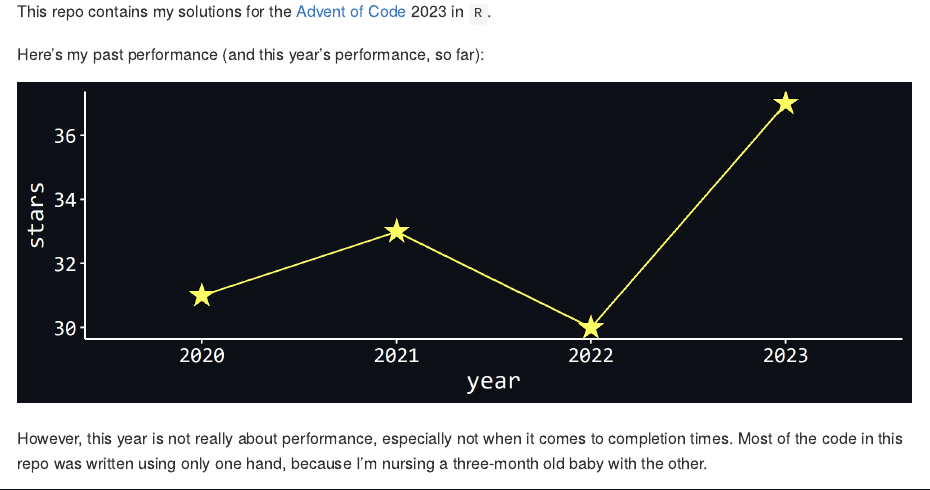
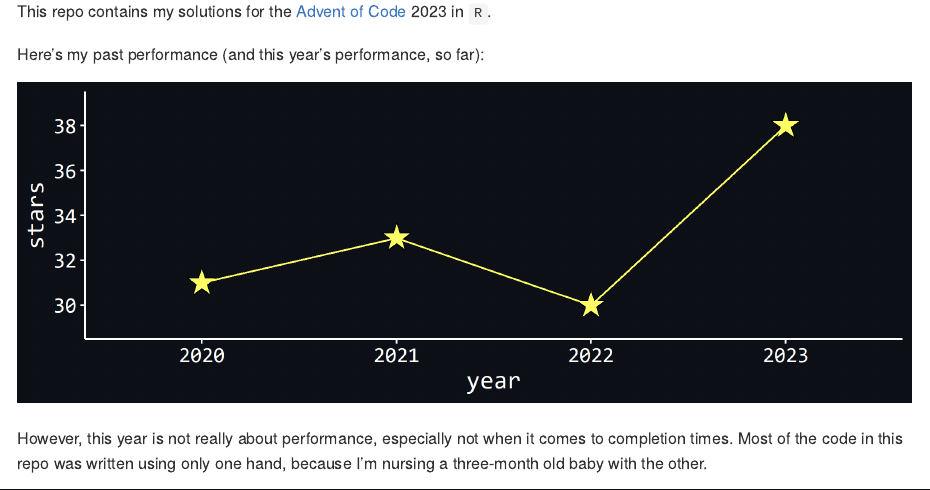
Before and after one commit to einGlasRotwein/advent_of_code_2023, a Quarto document (README.qmd): the page in a window 1100 px wide, from 110 px down. The pictures show the output file README.md that the author committed with the source, drawn offline in the style of GitHub.

Commit message:
document day 24 part 1

````diff
--- a/README.qmd
+++ b/README.qmd
@@ -50,7 +50,10 @@ past_performance %>%
   ggplot(aes(x = year, y = stars)) +
   geom_star(fill = aoc_gold, size = 5) +
   geom_path(colour = aoc_gold, group = 1) +
-  scale_y_continuous(breaks = seq(30, 36, 2)) +
+  scale_y_continuous(
+    breaks = seq(30, 38, 2),
+    limits = c(min(past_performance$stars) - 1, max(past_performance$stars) + 1)
+    ) +
   aoc_theme
 ```
 
````
Also changed, not shown: README.md, README_files/figure-commonmark/unnamed-chunk-2-1.png, README.qmd (3 more changed lines).
